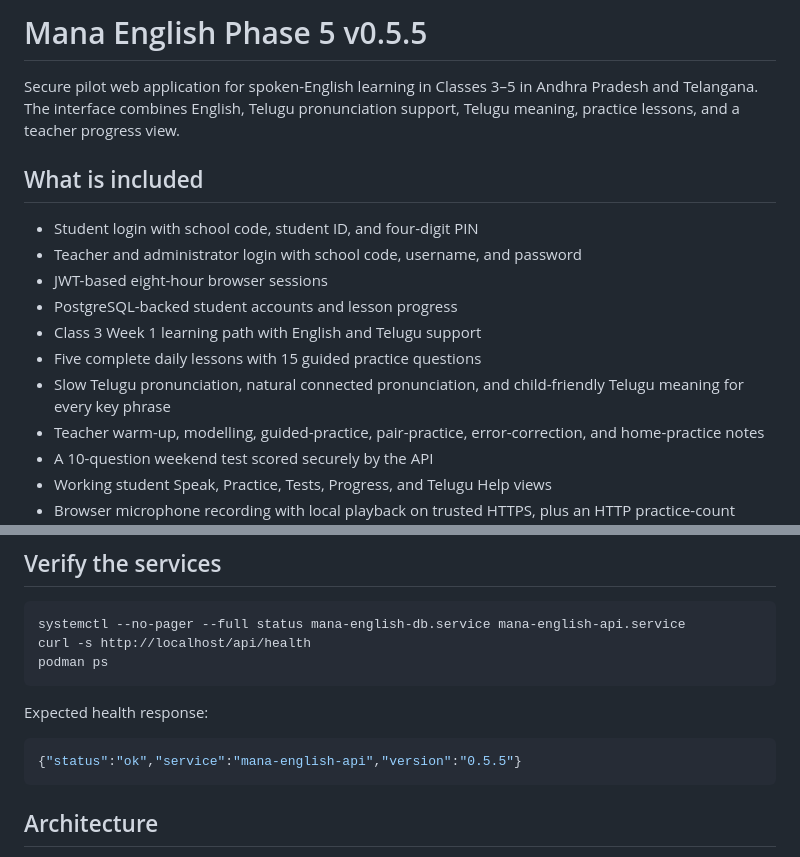
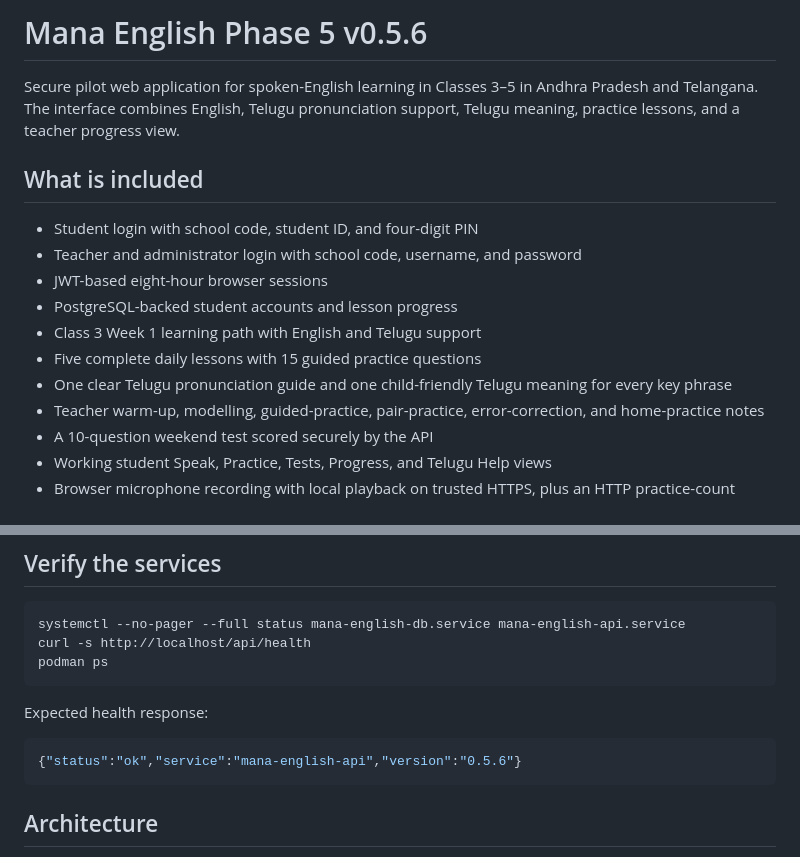
Before and after one commit to chakri86/mana-english, a Markdown page: README.md, 2 parts joined by grey strips. Rendered like a GitHub page.

Commit message:
Use one Telugu pronunciation guide in v0.5.6 (README.md)

````diff
--- a/README.md
+++ b/README.md
@@ -1,4 +1,4 @@
-# Mana English Phase 5 v0.5.5
+# Mana English Phase 5 v0.5.6
 
 Secure pilot web application for spoken-English learning in Classes 3–5 in Andhra Pradesh and Telangana. The interface combines English, Telugu pronunciation support, Telugu meaning, practice lessons, and a teacher progress view.
 
@@ -10,7 +10,7 @@ Secure pilot web application for spoken-English learning in Classes 3–5 in And
 - PostgreSQL-backed student accounts and lesson progress
 - Class 3 Week 1 learning path with English and Telugu support
 - Five complete daily lessons with 15 guided practice questions
-- Slow Telugu pronunciation, natural connected pronunciation, and child-friendly Telugu meaning for every key phrase
+- One clear Telugu pronunciation guide and one child-friendly Telugu meaning for every key phrase
 - Teacher warm-up, modelling, guided-practice, pair-practice, error-correction, and home-practice notes
 - A 10-question weekend test scored securely by the API
 - Working student Speak, Practice, Tests, Progress, and Telugu Help views
@@ -79,7 +79,7 @@ podman ps
 Expected health response:
 
 ```json
-{"status":"ok","service":"mana-english-api","version":"0.5.5"}
+{"status":"ok","service":"mana-english-api","version":"0.5.6"}
 ```
 
 ## Architecture
````
